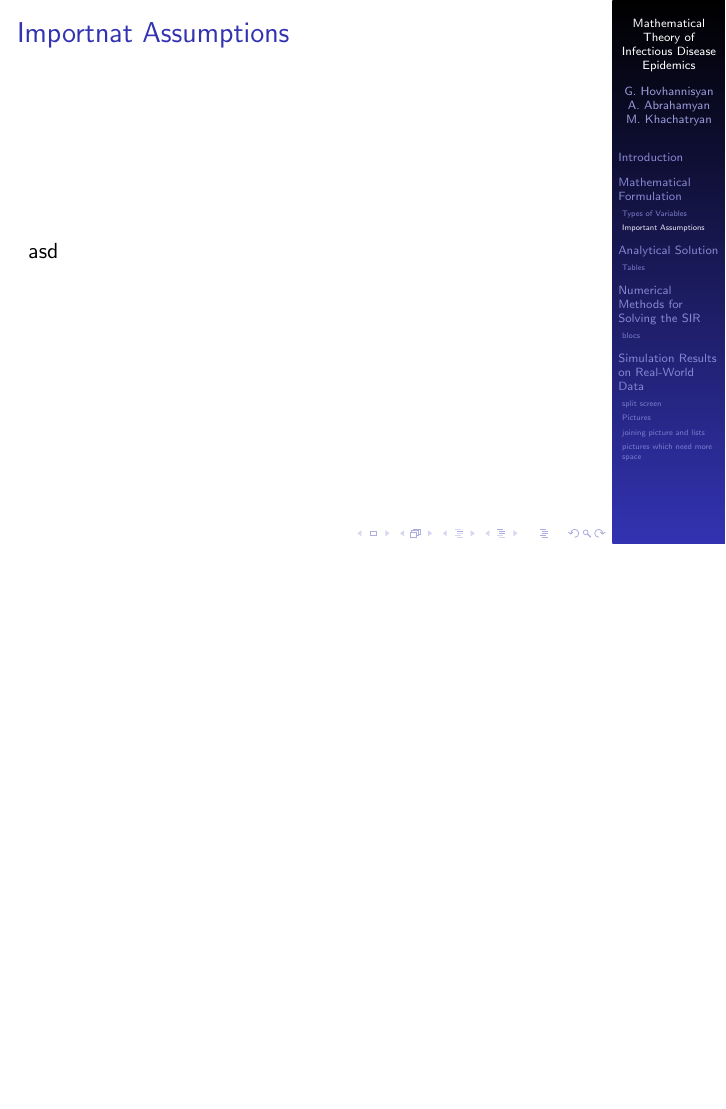
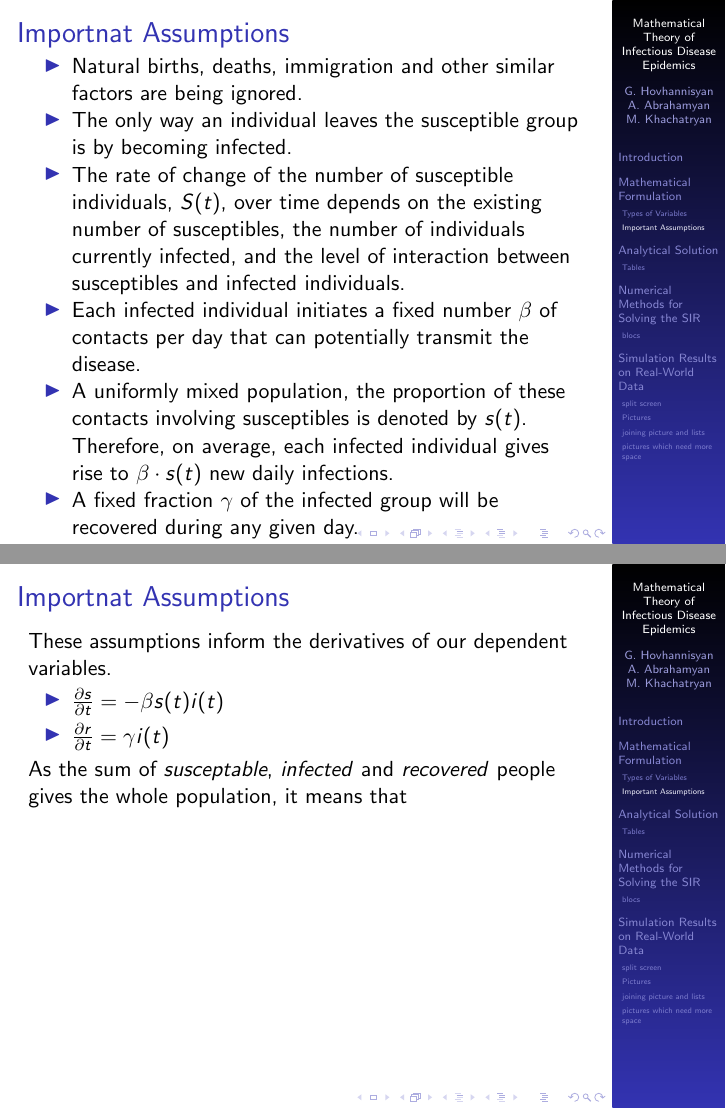
Before and after one commit to hovgrigor/Analysis_of_the_Simple_SIR_Model, LaTeX slides (Slides/slides.tex): page 7 of 20 before the commit and pages 8 and 9 of 22 after it, the two joined at a grey line, the shorter picture padded with empty space. Compiled offline with pdfLaTeX.

Commit message:
Slides modifications

```diff
--- a/Slides/slides.tex
+++ b/Slides/slides.tex
@@ -62,7 +74,24 @@ M. Khachatryan}
 
 \subsection{Important Assumptions}
 \begin{frame}\frametitle{Importnat Assumptions}
-    asd
+    \begin{itemize}
+        \item Natural births, deaths, immigration and other similar factors are being ignored.
+        \item The only way an individual leaves the susceptible group is by becoming infected.
+        \item The rate of change of the number of susceptible individuals, $S(t)$, over time depends on the existing number of susceptibles, the number of individuals currently infected, and the level of interaction between susceptibles and infected individuals.
+        \item Each infected individual initiates a fixed number $\beta$ of contacts per day that can potentially transmit the disease.
+        \item A uniformly mixed population, the proportion of these contacts involving susceptibles is denoted by $s(t)$. Therefore, on average, each
+infected individual gives rise to $\beta \cdot s(t)$ new daily infections.
+        \item A fixed fraction $\gamma$ of the infected group will be recovered during any given day.
+    \end{itemize}
+\end{frame}
+
+\begin{frame}[t]\frametitle{Importnat Assumptions}
+These assumptions inform the derivatives of our dependent variables.
+    \begin{itemize}
+        \item $\frac{\partial{s}}{\partial{t}}=-\beta s(t)i(t)$
+        \item $\frac{\partial{r}}{\partial{t}}=\gamma i(t)$
+    \end{itemize}
+As the sum of \textit{susceptable}, \textit{infected} and \textit{recovered} people gives the whole population, it means that
 \end{frame}
 
 
```
Also changed, not shown: Slides/slides.tex (18 more changed lines).
